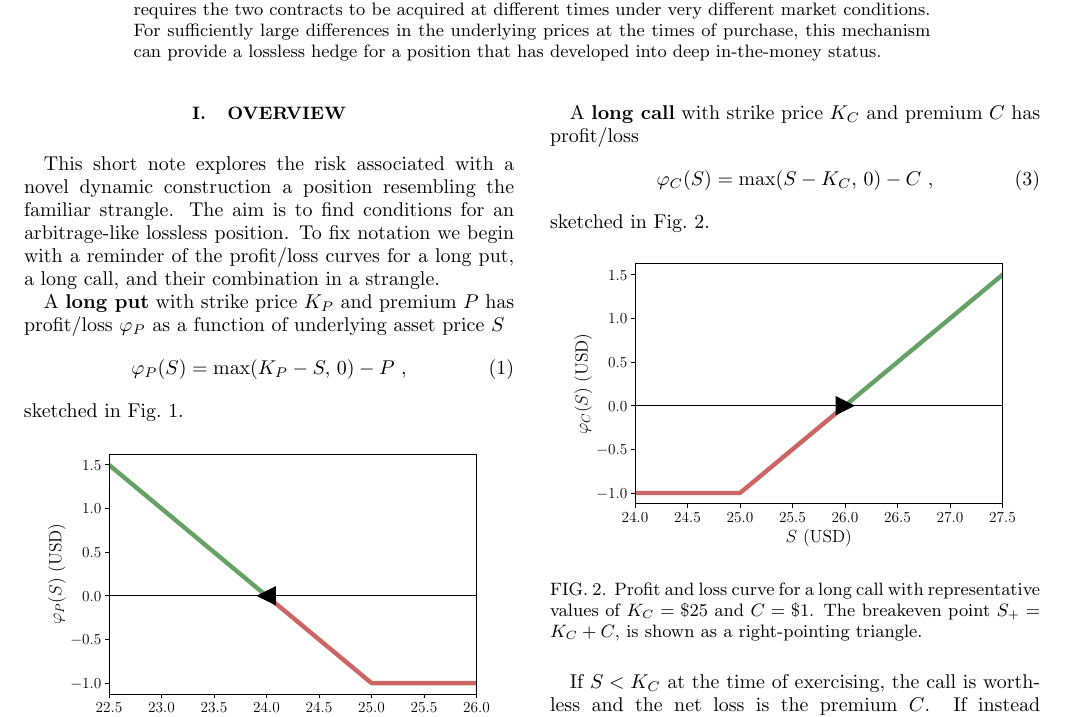
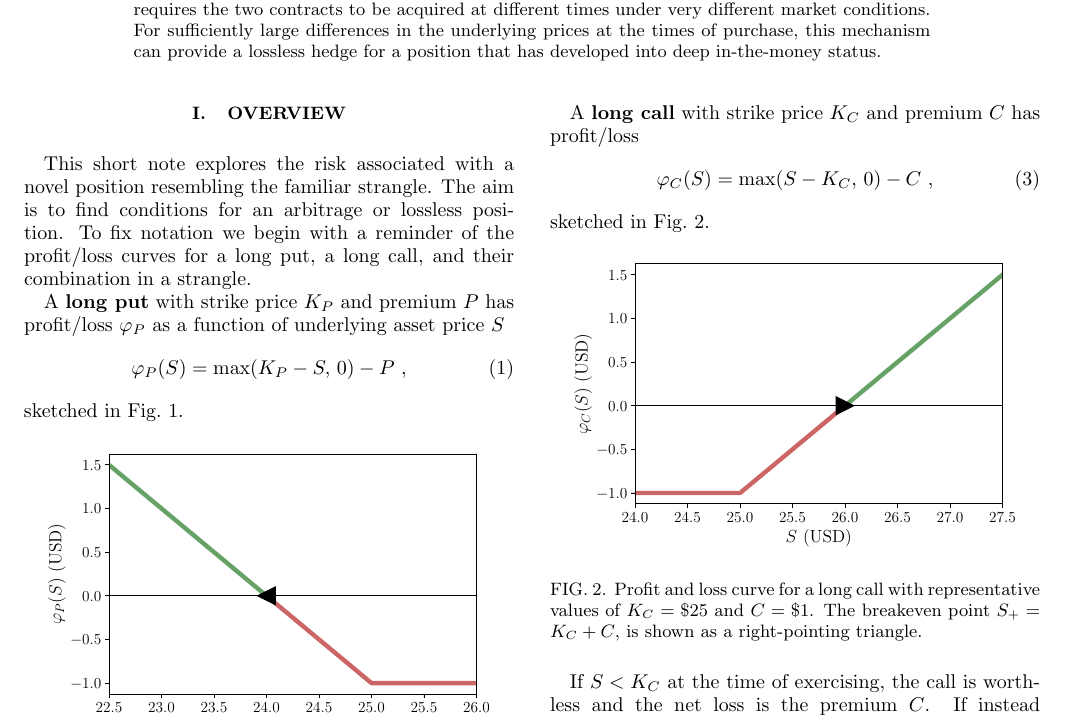
Before and after one commit to sdrasco/EdgeWalker, a LaTeX paper (note/ms.tex): part of page 1 of 3, cut so that both start at the same text. Compiled offline with pdfLaTeX.

Commit message:
edit note

```diff
--- a/note/ms.tex
+++ b/note/ms.tex
@@ -21,7 +21,7 @@ Purchasing a call and a put contract on the same underlying generally produces a
 
 \section{Overview}
 
-This short note explores the risk associated with a novel dynamic construction a position resembling the familiar strangle.  The aim is to find conditions for an arbitrage-like lossless position.  To fix notation we begin with a reminder of the profit/loss curves for a long put, a long call, and their combination in a strangle.
+This short note explores the risk associated with a novel position resembling the familiar strangle.  The aim is to find conditions for an arbitrage or lossless position.  To fix notation we begin with a reminder of the profit/loss curves for a long put, a long call, and their combination in a strangle.
 
 A \textbf{long put} with strike price $K_P$ and premium $P$ has profit/loss $\varphi_P$ as a function of underlying asset price $S$
 \begin{equation}
```
Also changed, not shown: note/ms.pdf, 2 other files.
